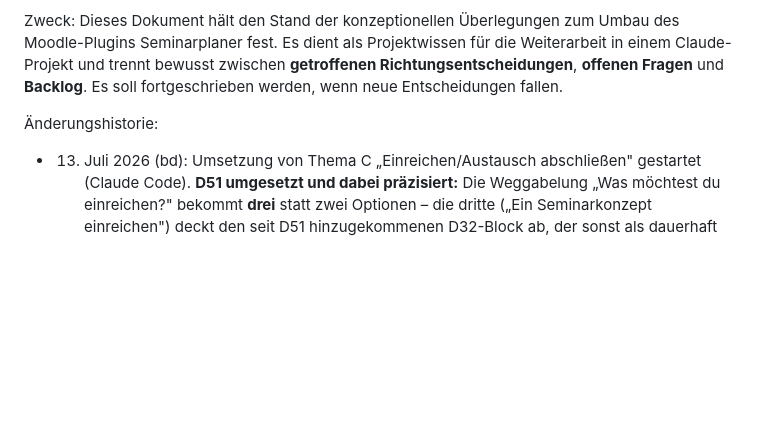
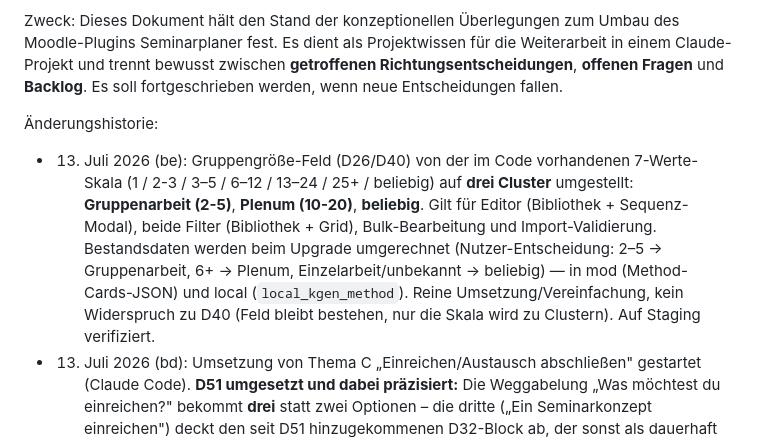
Before and after one commit to gibro/seminarplaner_mod, a Markdown page: docs/seminarplaner-umbau-konzept.md, the part around the change. Drawn GitHub-style; blank space fills up the shorter version.

Commit message:
docs: Konzept-Historie (be) Gruppengroesse-Cluster nachziehen
Co-Authored-By: Claude Opus 4.8 <noreply@anthropic.com>

```diff
--- a/docs/seminarplaner-umbau-konzept.md
+++ b/docs/seminarplaner-umbau-konzept.md
@@ -5,6 +5,7 @@ Stand: 12. Juli 2026 · Grundlage: Code-Review `mod_seminarplaner` 0.6.6-beta /
 Zweck: Dieses Dokument hält den Stand der konzeptionellen Überlegungen zum Umbau des Moodle-Plugins Seminarplaner fest. Es dient als Projektwissen für die Weiterarbeit in einem Claude-Projekt und trennt bewusst zwischen **getroffenen Richtungsentscheidungen**, **offenen Fragen** und **Backlog**. Es soll fortgeschrieben werden, wenn neue Entscheidungen fallen.
 
 Änderungshistorie:
+- 13. Juli 2026 (be): Gruppengröße-Feld (D26/D40) von der im Code vorhandenen 7-Werte-Skala (1 / 2-3 / 3–5 / 6–12 / 13–24 / 25+ / beliebig) auf **drei Cluster** umgestellt: **Gruppenarbeit (2-5)**, **Plenum (10-20)**, **beliebig**. Gilt für Editor (Bibliothek + Sequenz-Modal), beide Filter (Bibliothek + Grid), Bulk-Bearbeitung und Import-Validierung. Bestandsdaten werden beim Upgrade umgerechnet (Nutzer-Entscheidung: 2–5 → Gruppenarbeit, 6+ → Plenum, Einzelarbeit/unbekannt → beliebig) — in mod (Method-Cards-JSON) und local (`local_kgen_method`). Reine Umsetzung/Vereinfachung, kein Widerspruch zu D40 (Feld bleibt bestehen, nur die Skala wird zu Clustern). Auf Staging verifiziert.
 - 13. Juli 2026 (bd): Umsetzung von Thema C „Einreichen/Austausch abschließen" gestartet (Claude Code). **D51 umgesetzt und dabei präzisiert:** Die Weggabelung „Was möchtest du einreichen?" bekommt **drei** statt zwei Optionen – die dritte („Ein Seminarkonzept einreichen") deckt den seit D51 hinzugekommenen D32-Block ab, der sonst als dauerhaft sichtbarer vierter Kasten die von D51 bekämpfte Verwirrung reproduziert hätte (vom Auftraggeber am 13. Juli bestätigt). D51 Punkt 1 entsprechend angepasst. Die beiden „bestehende Sammlung"-Blöcke sind zu einem durchgängigen Ablauf (1. Sammlung wählen → 2. Kandidaten prüfen → 3. Update-Hinweis → einreichen) verschmolzen. **D58 umgesetzt:** öffentliche Konzeptverantwortlichen-Liste im Einreichen-Tab (nur Name, kein Kontaktweg), neue Opt-in-User-Preference `mod_seminarplaner_konzeptverantwortliche_public` (Default aus), Opt-in-Schalter nur für Nutzer:innen mit `local/seminarplaner:reviewset`-Capability sichtbar. Beide auf Staging (moodle501umbau) browser-verifiziert. Backlog-Punkte D51/D58 damit erledigt. Verbleibend in Thema C: D54 (Auto-Update-Hinweis) und D52 (PDF-Materialliste + Logo).
 - 12. Juli 2026 (bc): D61 und D62 ergänzt. D61: neues Feld „Seminarziele" am Gesamtplan (Freitext, manuell gepflegt, unabhängig von D19), manuelle Verknüpfung mit Seminareinheiten statt automatischem Freitext-Abgleich, neue neunte Regel „Zielabdeckung" in den Didaktischen Empfehlungen. D62: Lernziel-Editor nach Vorbild von `moodle-local_differentiator`/„The Differentiator" (Bloom-Stufe → Verb → Inhalt frei, Satz-Zusammenbau), gilt für D21-Lernziele und D61-Seminarziele gleichermaßen, nutzt die D41-Tabelle für eine Seminarphasen-Vorbelegung mit, kein neues Datenfeld (kein Widerspruch zu D40), Bestandsdaten migrieren nicht automatisch. Backlog um zwei Umsetzungspunkte ergänzt. D-Range in Abschnitt 9 auf D1–D62 aktualisiert.
 - 12. Juli 2026 (bb): D60 um expliziten Umsetzungsstand ergänzt, auf Nachfrage: Die Umbenennung ist bereits vollständig im Code umgesetzt (Commit 12d9b6c) – D60 zieht nur das Konzeptdokument nach, kein Arbeitsauftrag für Claude Code, kein Backlog-Punkt.
```
